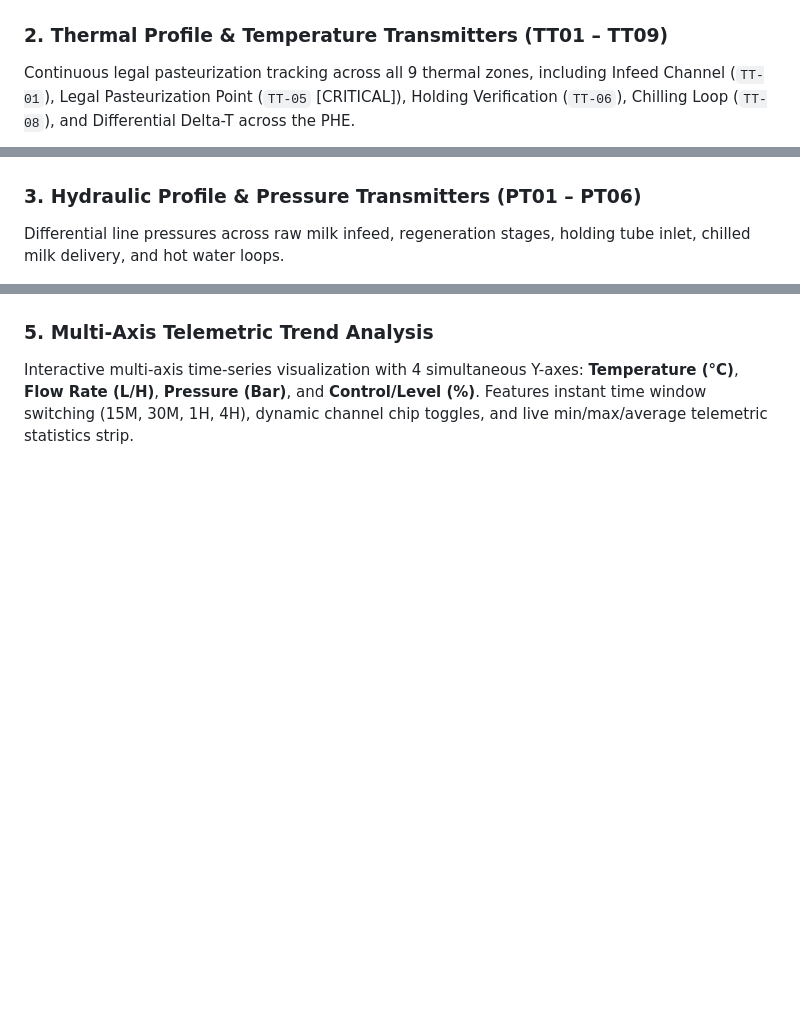
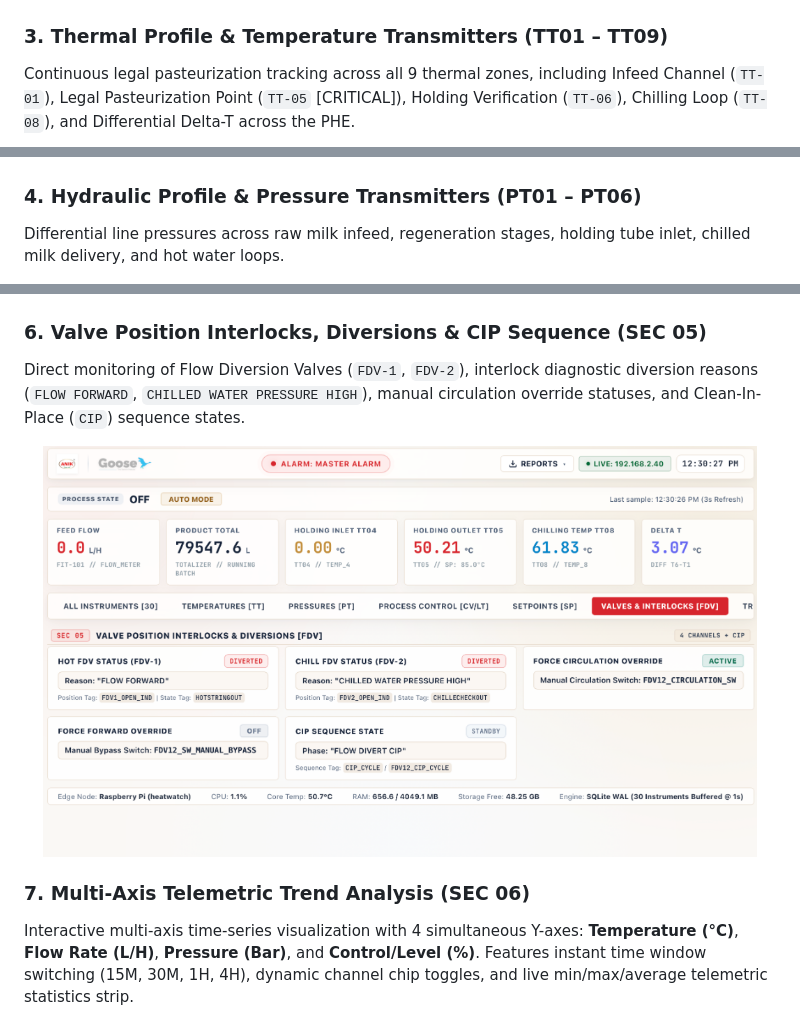
Before and after one commit to Soorya-Narayan/Data-Logger-Anik-Diary, a Markdown page: README.md, 3 parts joined by grey strips. Drawn GitHub-style; pictures changed too: docs/assets/valves_interlocks.png (added); blank space fills up the shorter version.

```diff
--- a/README.md
+++ b/README.md
@@ -34,14 +41,14 @@ Comprehensive supervisory view displaying plant process state (`ON` / `AUTO MODE
   <img src="docs/assets/dashboard_overview.png" alt="Supervisory SCADA Dashboard Overview" width="95%" />
 </div>
 
-### 2. Thermal Profile & Temperature Transmitters (TT01 – TT09)
+### 3. Thermal Profile & Temperature Transmitters (TT01 – TT09)
 Continuous legal pasteurization tracking across all 9 thermal zones, including Infeed Channel (`TT-01`), Legal Pasteurization Point (`TT-05` [CRITICAL]), Holding Verification (`TT-06`), Chilling Loop (`TT-08`), and Differential Delta-T across the PHE.
 
 <div align="center">
   <img src="docs/assets/thermal_profile.png" alt="Thermal Profile TT01-TT09" width="95%" />
 </div>
 
-### 3. Hydraulic Profile & Pressure Transmitters (PT01 – PT06)
+### 4. Hydraulic Profile & Pressure Transmitters (PT01 – PT06)
 Differential line pressures across raw milk infeed, regeneration stages, holding tube inlet, chilled milk delivery, and hot water loops.
 
 <div align="center">
@@ -55,7 +62,14 @@ Electromagnetic flow meter telemetry (`FIT-101`), cumulative product batch volum
   <img src="docs/assets/process_control.png" alt="Process Control & Mass Flow" width="95%" />
 </div>
 
-### 5. Multi-Axis Telemetric Trend Analysis
+### 6. Valve Position Interlocks, Diversions & CIP Sequence (SEC 05)
+Direct monitoring of Flow Diversion Valves (`FDV-1`, `FDV-2`), interlock diagnostic diversion reasons (`FLOW FORWARD`, `CHILLED WATER PRESSURE HIGH`), manual circulation override statuses, and Clean-In-Place (`CIP`) sequence states.
+
+<div align="center">
+  <img src="docs/assets/valves_interlocks.png" alt="Valve Position Interlocks & Diversions" width="95%" />
+</div>
+
+### 7. Multi-Axis Telemetric Trend Analysis (SEC 06)
 Interactive multi-axis time-series visualization with 4 simultaneous Y-axes: **Temperature (°C)**, **Flow Rate (L/H)**, **Pressure (Bar)**, and **Control/Level (%)**. Features instant time window switching (15M, 30M, 1H, 4H), dynamic channel chip toggles, and live min/max/average telemetric statistics strip.
 
 <div align="center">
```
Also changed, not shown: other parts of README.md (+19 -2 lines), docs/assets/loading_screen.png (added), docs/assets/reports_export_menu.png (added).
